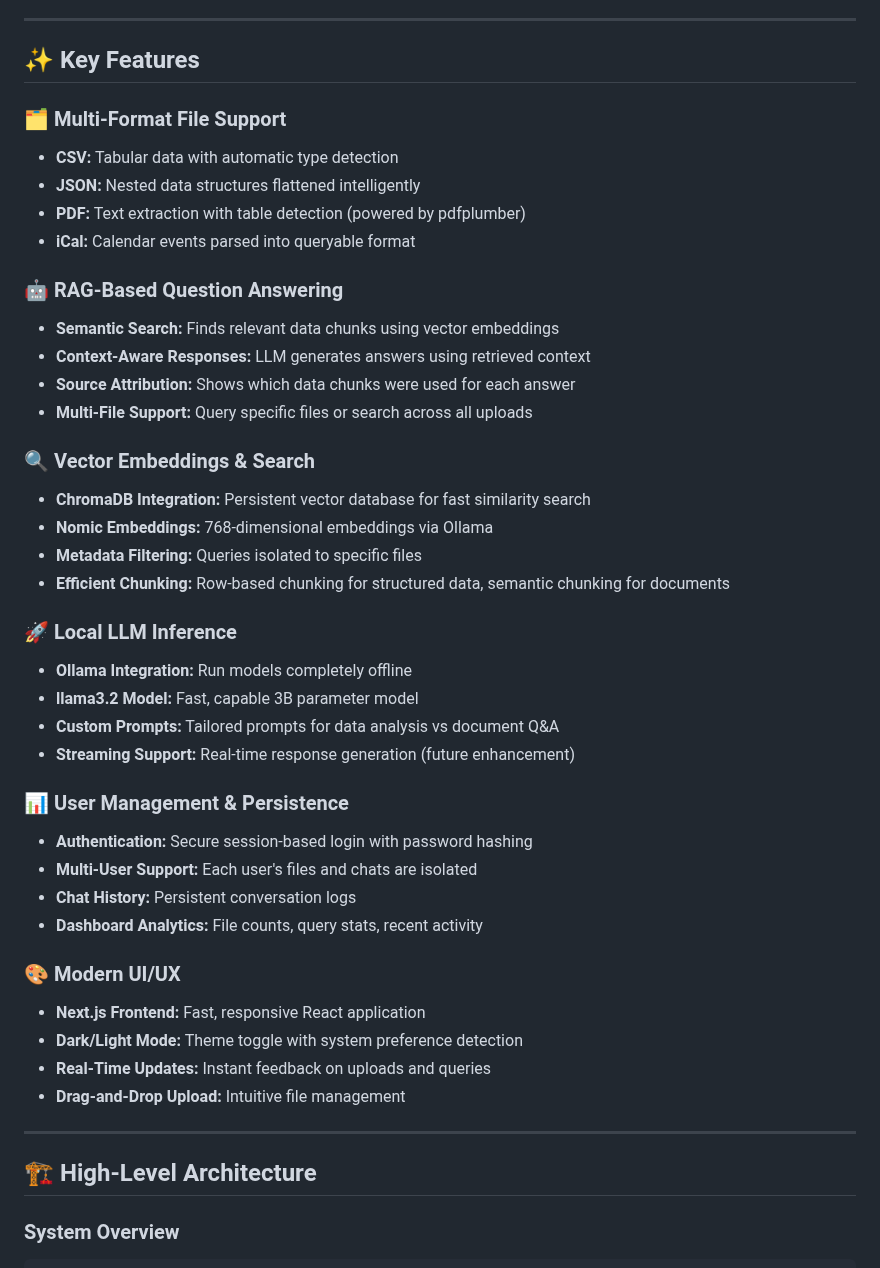
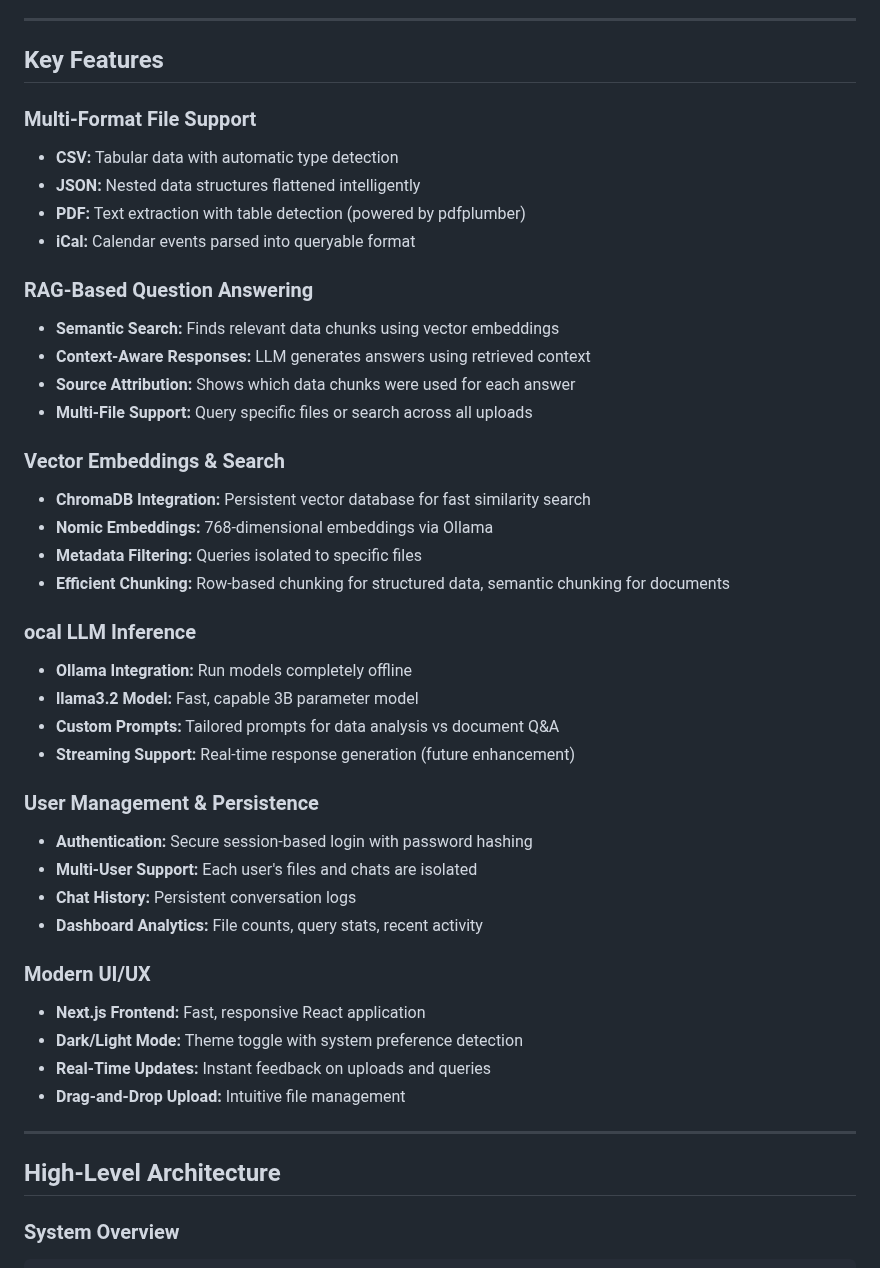
Before and after one commit to Vibhor7-7/AskMyData, a Markdown page: README.md, the part around one of its changes. Rendered like a GitHub page.

Commit message:
Refactor headings and formatting in README.md
Updated formatting and section headings in README.md for consistency and clarity.

```diff
--- a/README.md
+++ b/README.md
@@ -28,39 +28,39 @@ AskMyData bridges this gap by enabling natural language interaction with your da
 
 ---
 
-## ✨ Key Features
+##  Key Features
 
-### 🗂️ Multi-Format File Support
+###  Multi-Format File Support
 - **CSV:** Tabular data with automatic type detection
 - **JSON:** Nested data structures flattened intelligently
 - **PDF:** Text extraction with table detection (powered by pdfplumber)
 - **iCal:** Calendar events parsed into queryable format
 
-### 🤖 RAG-Based Question Answering
+### RAG-Based Question Answering
 - **Semantic Search:** Finds relevant data chunks using vector embeddings
 - **Context-Aware Responses:** LLM generates answers using retrieved context
 - **Source Attribution:** Shows which data chunks were used for each answer
 - **Multi-File Support:** Query specific files or search across all uploads
 
-### 🔍 Vector Embeddings & Search
+### Vector Embeddings & Search
 - **ChromaDB Integration:** Persistent vector database for fast similarity search
 - **Nomic Embeddings:** 768-dimensional embeddings via Ollama
 - **Metadata Filtering:** Queries isolated to specific files
 - **Efficient Chunking:** Row-based chunking for structured data, semantic chunking for documents
 
-### 🚀 Local LLM Inference
+### ocal LLM Inference
 - **Ollama Integration:** Run models completely offline
 - **llama3.2 Model:** Fast, capable 3B parameter model
 - **Custom Prompts:** Tailored prompts for data analysis vs document Q&A
 - **Streaming Support:** Real-time response generation (future enhancement)
 
-### 📊 User Management & Persistence
+### User Management & Persistence
 - **Authentication:** Secure session-based login with password hashing
 - **Multi-User Support:** Each user's files and chats are isolated
 - **Chat History:** Persistent conversation logs
 - **Dashboard Analytics:** File counts, query stats, recent activity
 
-### 🎨 Modern UI/UX
+### Modern UI/UX
 - **Next.js Frontend:** Fast, responsive React application
 - **Dark/Light Mode:** Theme toggle with system preference detection
 - **Real-Time Updates:** Instant feedback on uploads and queries
@@ -68,7 +68,7 @@ AskMyData bridges this gap by enabling natural language interaction with your da
 
 ---
 
-## 🏗️ High-Level Architecture
+## High-Level Architecture
 
 ### System Overview
 
```
Also changed, not shown: other parts of README.md (+2 -2 lines).
